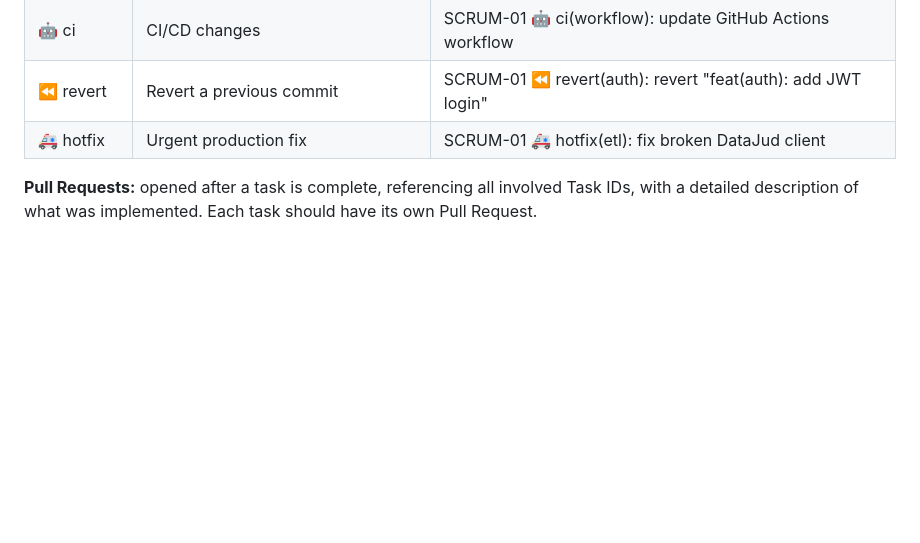
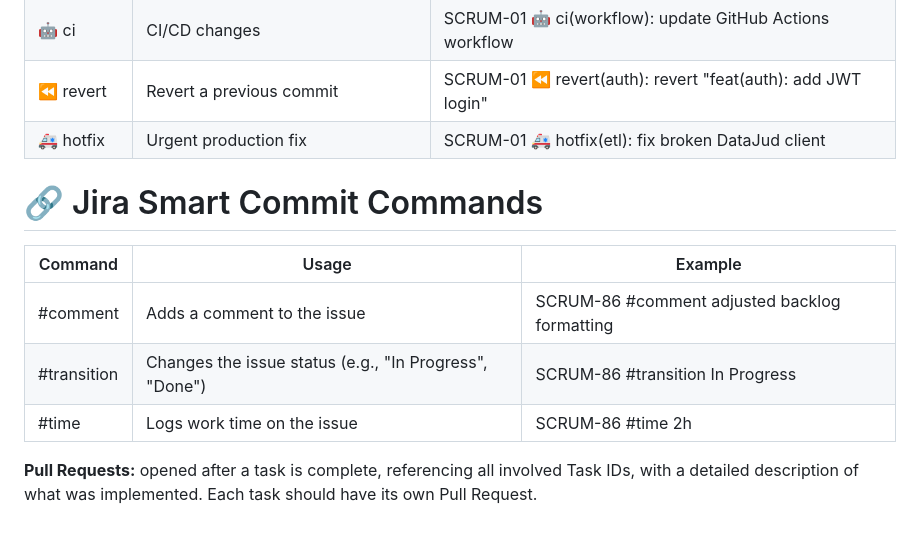
Before and after one commit to DataTechApi/DataLaw, a Markdown page: README.md, the part around one of its changes. Rendered like a GitHub page; folded sections open; blank space fills up the shorter version.

Commit message:
SCRUM-85 :books: docs(readme): update setup instructions #comment updated README with setup instructions and backlog formatting #time 30m #transition In Progress
Testing Jira smart commit

```diff
--- a/README.md
+++ b/README.md
@@ -344,6 +344,13 @@ git commit -m "SCRUM-1 feat(etl): add datajud extraction client"
 | :rewind: revert | Revert a previous commit | SCRUM-01 :rewind: revert(auth): revert "feat(auth): add JWT login" |
 | :ambulance: hotfix | Urgent production fix | SCRUM-01 :ambulance: hotfix(etl): fix broken DataJud client |
 
+# 🔗 Jira Smart Commit Commands
+| Command | Usage | Example |
+|---|---|---|
+| #comment | Adds a comment to the issue | SCRUM-86 #comment adjusted backlog formatting |
+| #transition | Changes the issue status (e.g., "In Progress", "Done") | SCRUM-86 #transition In Progress |
+| #time | Logs work time on the issue | SCRUM-86 #time 2h |
+
 **Pull Requests:** opened after a task is complete, referencing all involved Task IDs, with a detailed description of what was implemented. Each task should have its own Pull Request.
 
 </details>
```
Also changed, not shown: other parts of README.md (+2 -2 lines).
